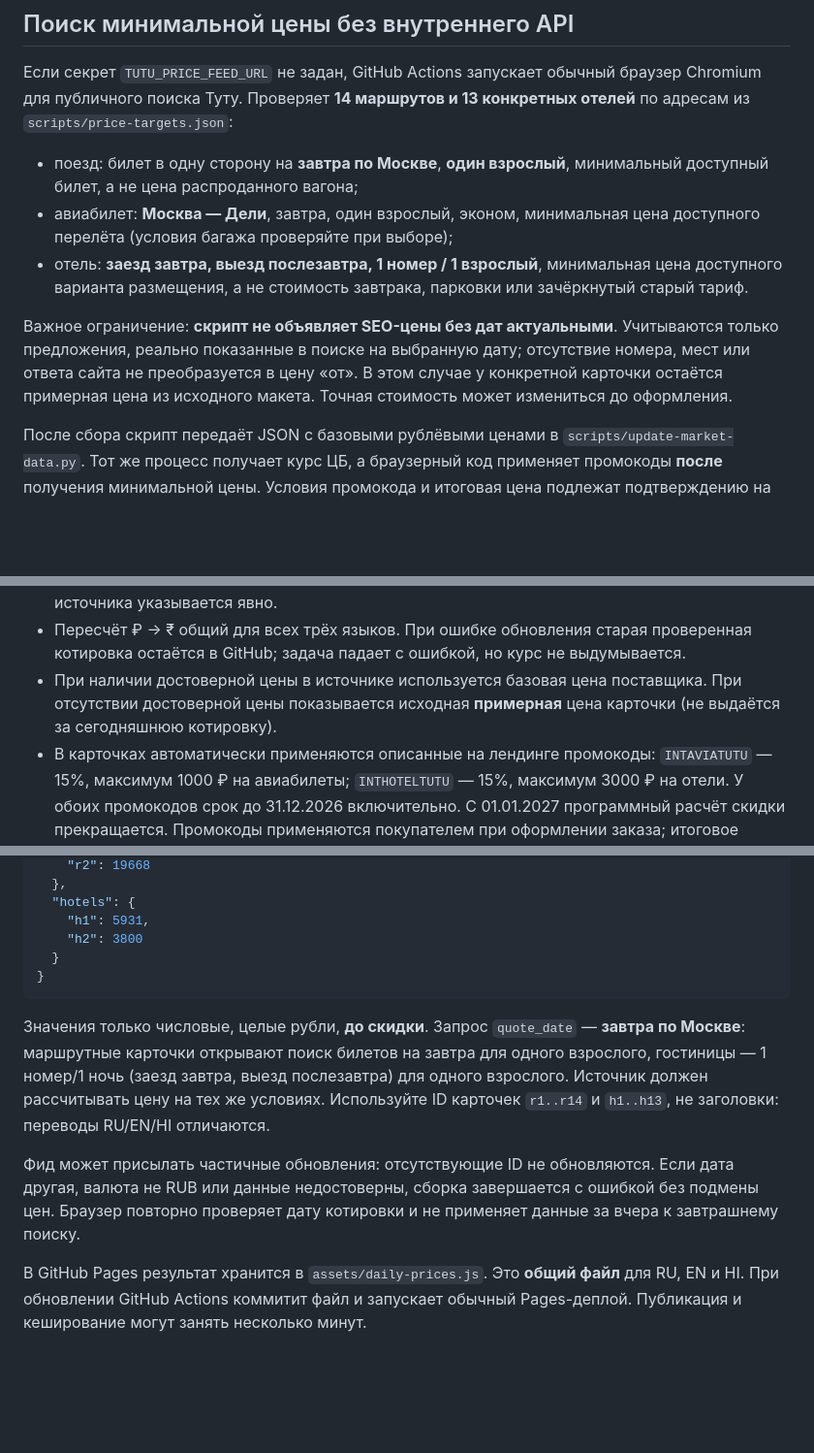
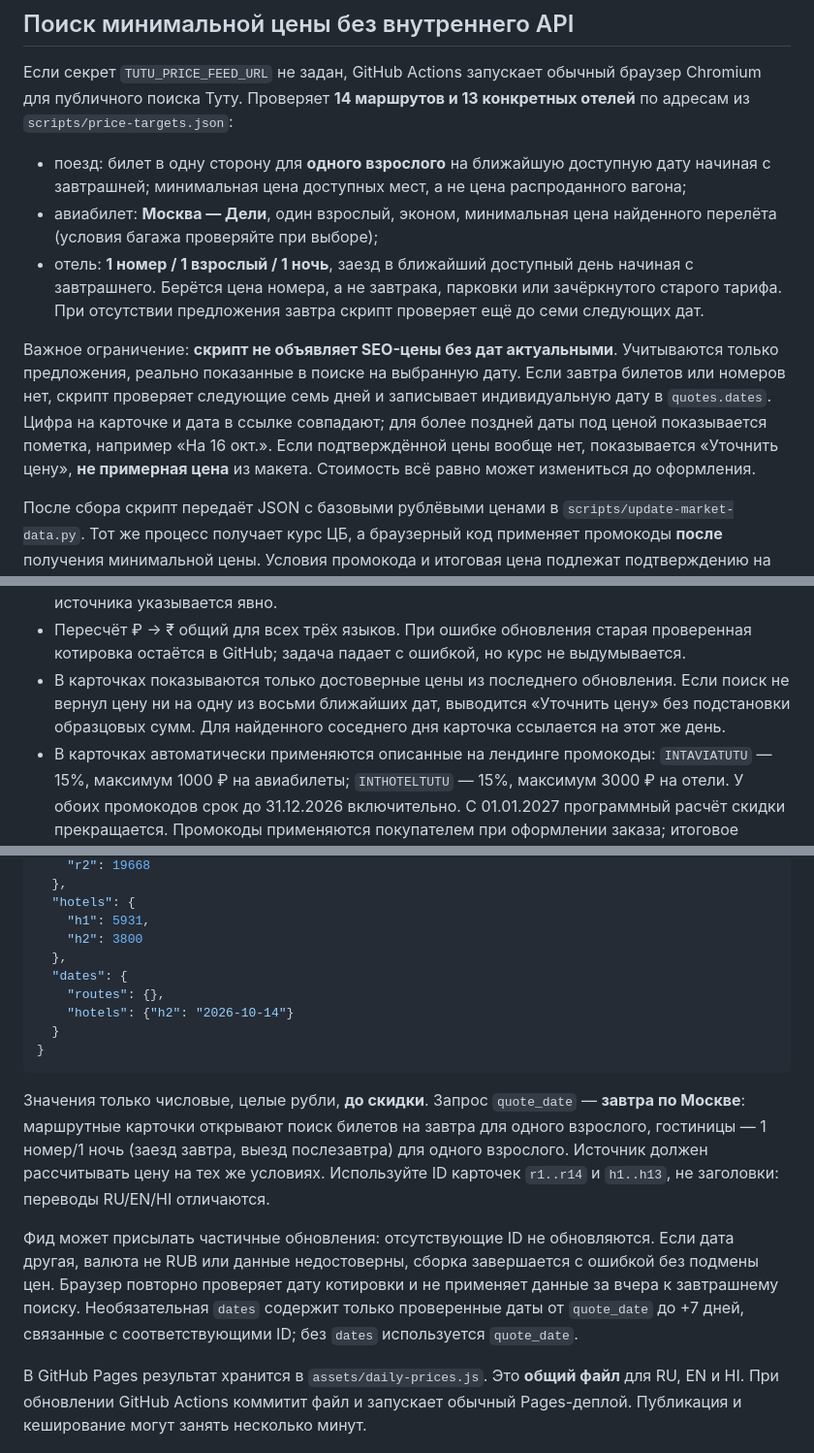
Before and after one commit to Brusilo/india-landing, a Markdown page: docs/daily-pricing.md, 3 parts joined by grey strips. Shown at 97% size. Drawn GitHub-style; blank space fills up the shorter version.

Commit message:
Document nearest bookable date quotes, matched links and no fabricated placeholder fares

````diff
--- a/docs/daily-pricing.md
+++ b/docs/daily-pricing.md
@@ -6,19 +6,24 @@
 браузер Chromium для публичного поиска Туту. Проверяет **14 маршрутов и
 13 конкретных отелей** по адресам из `scripts/price-targets.json`:
 
-* поезд: билет в одну сторону на **завтра по Москве**, **один взрослый**,
-  минимальный доступный билет, а не цена распроданного вагона;
-* авиабилет: **Москва — Дели**, завтра, один взрослый, эконом,
-  минимальная цена доступного перелёта (условия багажа проверяйте при выборе);
-* отель: **заезд завтра, выезд послезавтра, 1 номер / 1 взрослый**,
-  минимальная цена доступного варианта размещения, а не стоимость завтрака,
-  парковки или зачёркнутый старый тариф.
+* поезд: билет в одну сторону для **одного взрослого** на ближайшую
+  доступную дату начиная с завтрашней; минимальная цена доступных мест,
+  а не цена распроданного вагона;
+* авиабилет: **Москва — Дели**, один взрослый, эконом, минимальная
+  цена найденного перелёта (условия багажа проверяйте при выборе);
+* отель: **1 номер / 1 взрослый / 1 ночь**, заезд в ближайший доступный
+  день начиная с завтрашнего. Берётся цена номера, а не завтрака, парковки
+  или зачёркнутого старого тарифа. При отсутствии предложения завтра скрипт
+  проверяет ещё до семи следующих дат.
 
 Важное ограничение: **скрипт не объявляет SEO-цены без дат актуальными**.
 Учитываются только предложения, реально показанные в поиске на выбранную
-дату; отсутствие номера, мест или ответа сайта не преобразуется в цену
-«от». В этом случае у конкретной карточки остаётся примерная цена из
-исходного макета. Точная стоимость может измениться до оформления.
+дату. Если завтра билетов или номеров нет, скрипт проверяет следующие
+семь дней и записывает индивидуальную дату в `quotes.dates`. Цифра на
+карточке и дата в ссылке совпадают; для более поздней даты под ценой
+показывается пометка, например «На 16 окт.». Если подтверждённой цены
+вообще нет, показывается «Уточнить цену», **не примерная цена** из
+макета. Стоимость всё равно может измениться до оформления.
 
 После сбора скрипт передаёт JSON с базовыми рублёвыми ценами в
 `scripts/update-market-data.py`. Тот же процесс получает курс ЦБ, а
@@ -54,9 +59,10 @@ python scripts/scrape-public-prices.py --only r1,r2,h1 --out /tmp/tutu-test-pric
 * Пересчёт ₽ → ₹ общий для всех трёх языков. При ошибке обновления старая
   проверенная котировка остаётся в GitHub; задача падает с ошибкой, но курс
   не выдумывается.
-* При наличии достоверной цены в источнике используется базовая цена
-  поставщика. При отсутствии достоверной цены показывается исходная
-  **примерная** цена карточки (не выдаётся за сегодняшнюю котировку).
+* В карточках показываются только достоверные цены из последнего
+  обновления. Если поиск не вернул цену ни на одну из восьми ближайших
+  дат, выводится «Уточнить цену» без подстановки образцовых сумм.
+  Для найденного соседнего дня карточка ссылается на этот же день.
 * В карточках автоматически применяются описанные на лендинге промокоды:
   `INTAVIATUTU` — 15%, максимум 1000 ₽ на авиабилеты;
   `INTHOTELTUTU` — 15%, максимум 3000 ₽ на отели.
@@ -94,6 +101,10 @@ variables → Actions → New repository secret**:
   "hotels": {
     "h1": 5931,
     "h2": 3800
+  },
+  "dates": {
+    "routes": {},
+    "hotels": {"h2": "2026-10-14"}
   }
 }
 ```
@@ -108,7 +119,9 @@ variables → Actions → New repository secret**:
 Фид может присылать частичные обновления: отсутствующие ID не обновляются.
 Если дата другая, валюта не RUB или данные недостоверны, сборка завершается
 с ошибкой без подмены цен. Браузер повторно проверяет дату котировки и
-не применяет данные за вчера к завтрашнему поиску.
+не применяет данные за вчера к завтрашнему поиску. Необязательная
+`dates` содержит только проверенные даты от `quote_date` до +7 дней,
+связанные с соответствующими ID; без `dates` используется `quote_date`.
 
 В GitHub Pages результат хранится в `assets/daily-prices.js`.
 Это **общий файл** для RU, EN и HI. При обновлении GitHub Actions
````
Also changed, not shown: other parts of docs/daily-pricing.md (+3 -2 lines).
